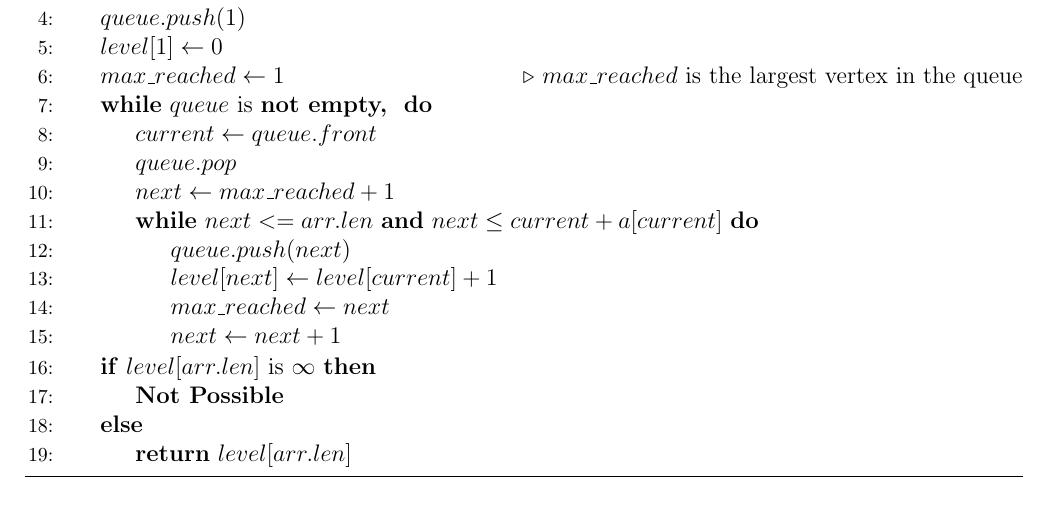
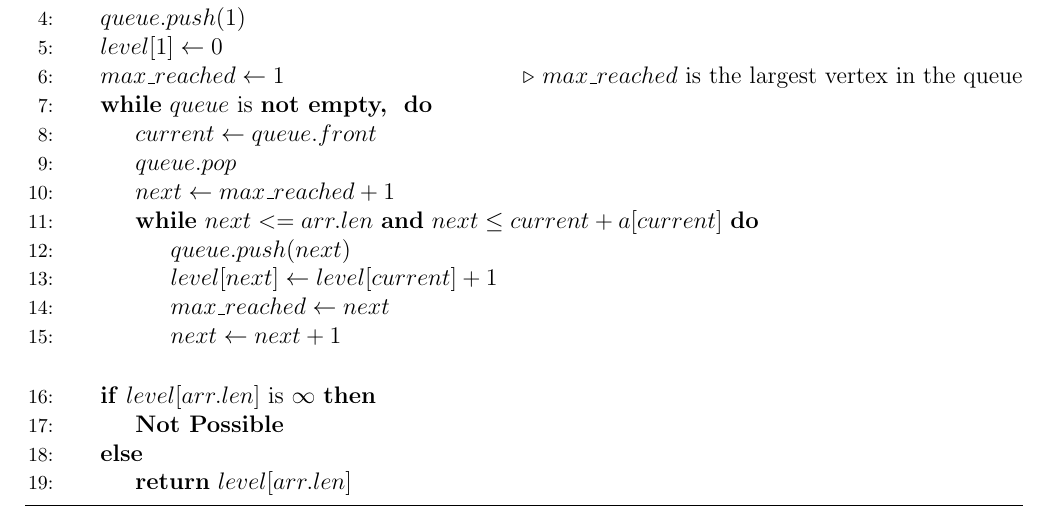
Before and after one commit to Just-A-Visitor/Algorithmic-Pseudocode, a LaTeX document (Pseudocode/Graphs/Minimum Jumps to Reach the End of Array/SourceCode.tex): part of the page, cut so that both start at the same text. Compiled offline with pdfLaTeX.

Commit message:
Minimum jumps to reach end updated

```diff
--- a/Pseudocode/Graphs/Minimum Jumps to Reach the End of Array/SourceCode.tex
+++ b/Pseudocode/Graphs/Minimum Jumps to Reach the End of Array/SourceCode.tex
@@ -53,6 +53,7 @@
             \EndWhile
         \EndWhile
 
+        \Statex
         \If{$level[arr.len]$ is $\infty$}
             \State \textbf{Not Possible}
         \Else
```
Also changed, not shown: Pseudocode/Graphs/Minimum Jumps to Reach the End of Array/Min_Jumps.pdf.
